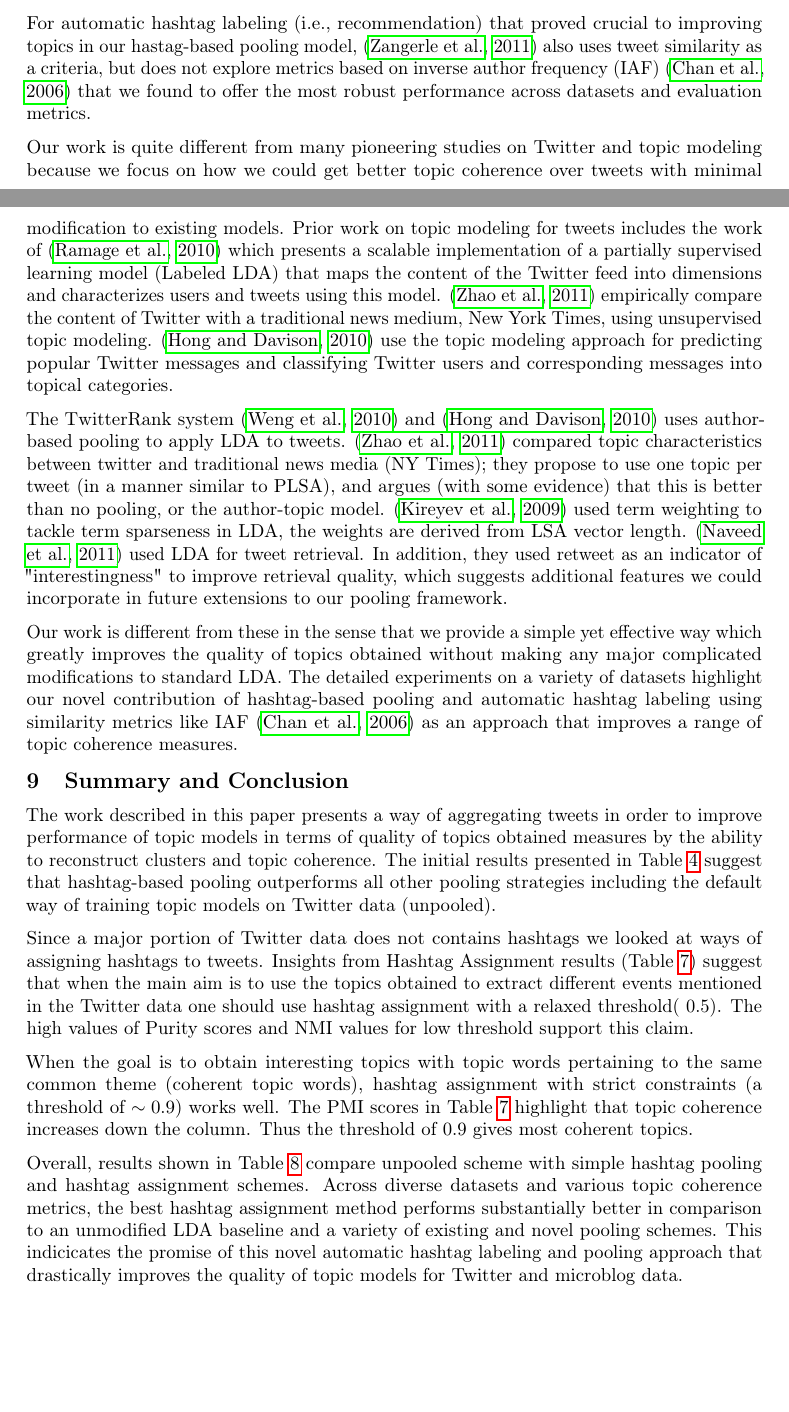
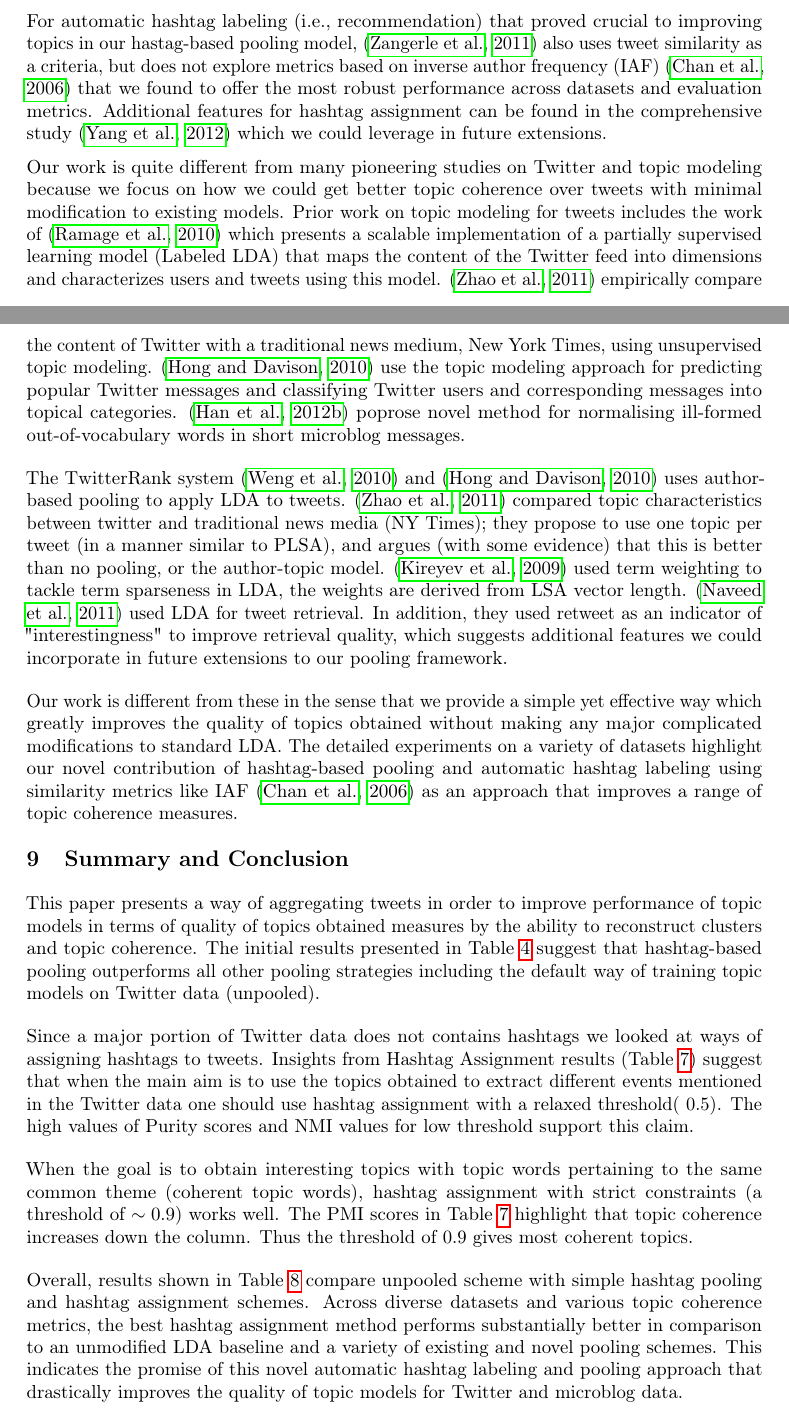
Before and after one commit to qss2012/tweettrends, a LaTeX document (paper/coling-submission/coling2012.tex): two parts of pages 13 and 14 of 16, joined at a grey line, cut so that both start at the same text, the shorter picture padded with empty space. Compiled offline with pdfLaTeX.

Commit message:
added two refs

```diff
--- a/paper/coling-submission/coling2012.tex
+++ b/paper/coling-submission/coling2012.tex
@@ -1080,7 +1081,9 @@ crucial to improving topics in our hastag-based pooling model,
 \cite{zangerle2011recommending} also uses tweet similarity as a
 criteria, but does not explore metrics based on inverse author
 frequency (IAF)~\cite{iaf} that we found to offer the most robust
-performance across datasets and evaluation metrics.
+performance across datasets and evaluation metrics. Additional features
+for hashtag assignment can be found in the comprehensive study \cite{yang2012www}
+which we could leverage in future extensions.
 %Moreover, the fraction of tweets with hashtags is observed as ~30+% on a large corpus, higher than what was observed on the three datasets here.
 
 
@@ -1097,7 +1100,9 @@ this model. \cite{wayne} empirically compare the content of Twitter
 with a traditional news medium, New York Times, using unsupervised
 topic modeling. \cite{hong} use the topic modeling approach for
 predicting popular Twitter messages and classifying Twitter users and
-corresponding messages into topical categories.
+corresponding messages into topical categories. \cite{han2012tist} poprose
+novel method for normalising ill-formed out-of-vocabulary words in short
+microblog messages.
 
 The {T}witterRank system~\cite{Weng2010wsdm} and \cite{hong} uses
 author-based pooling to apply LDA to tweets. \cite{wayne} compared
@@ -1130,7 +1135,9 @@ approach that improves a range of topic coherence measures.
 
 \label{sec:conclusion}
 
-The work described in this paper presents a way of aggregating tweets
+%The work described in t
+This paper
+presents a way of aggregating tweets
 in order to improve performance of topic models in terms of quality of
 topics obtained measures by the ability to reconstruct clusters and
 topic coherence. The initial results presented in Table~\ref{tbl-456}
@@ -1158,7 +1165,7 @@ with simple hashtag pooling and hashtag assignment schemes.
 Across diverse datasets and various topic coherence metrics, the best
 hashtag assignment method performs substantially better in comparison
 to an unmodified LDA baseline and a variety of existing and novel
-pooling schemes.  This indicicates the promise of this novel automatic
+pooling schemes.  This indicates the promise of this novel automatic
 hashtag labeling and pooling approach that drastically improves the
 quality of topic models for Twitter and microblog data.
 
```
Also changed, not shown: paper/coling-submission/colingbiblio.bib (+26 -0 lines), paper/coling-submission/coling2012.tex (1 more changed lines).
